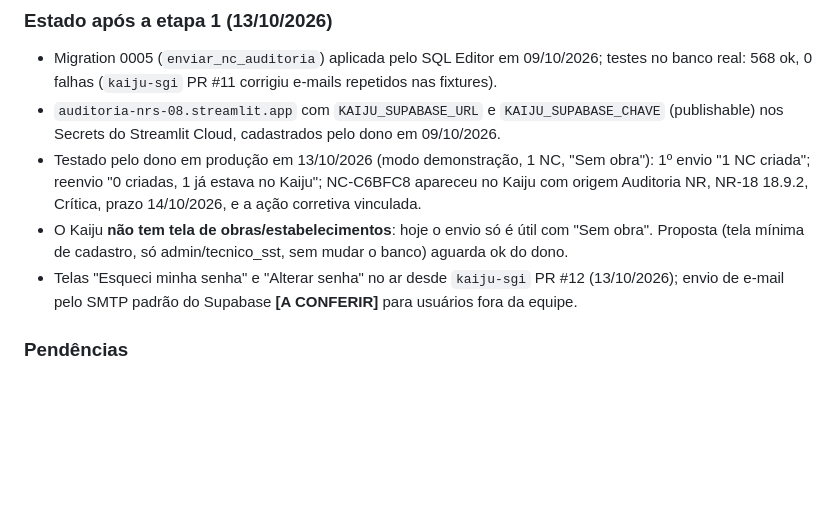
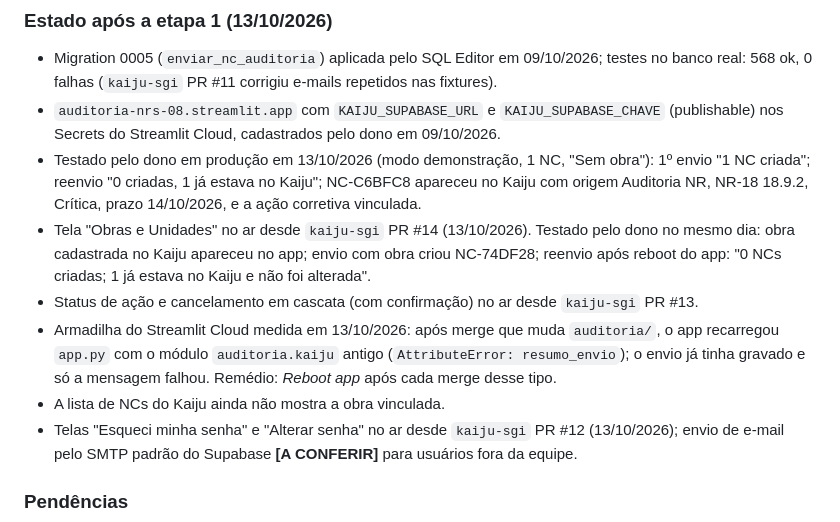
Before and after one commit to dllifilho-debug/kaiju-sgi, a Markdown page: docs/CONTEXTO.md, the part around the change. GitHub-like rendering; blank space fills up the shorter version.

Commit message:
docs: registra teste com obra e a armadilha do reboot do Streamlit
Co-Authored-By: Claude Opus 5.5 <noreply@anthropic.com>
Claude-Session: https://claude.ai/code/session_01P3C6d7VTT5BvfF39Peg4Jy

```diff
--- a/docs/CONTEXTO.md
+++ b/docs/CONTEXTO.md
@@ -97,8 +97,14 @@ Esquema, políticas e testes: `supabase/` (ver `supabase/README.md`).
 - Testado pelo dono em produção em 13/10/2026 (modo demonstração, 1 NC, "Sem obra"): 1º envio
   "1 NC criada"; reenvio "0 criadas, 1 já estava no Kaiju"; NC-C6BFC8 apareceu no Kaiju com origem
   Auditoria NR, NR-18 18.9.2, Crítica, prazo 14/10/2026, e a ação corretiva vinculada.
-- O Kaiju **não tem tela de obras/estabelecimentos**: hoje o envio só é útil com "Sem obra".
-  Proposta (tela mínima de cadastro, só admin/tecnico_sst, sem mudar o banco) aguarda ok do dono.
+- Tela "Obras e Unidades" no ar desde `kaiju-sgi` PR #14 (13/10/2026). Testado pelo dono no mesmo
+  dia: obra cadastrada no Kaiju apareceu no app; envio com obra criou NC-74DF28; reenvio após
+  reboot do app: "0 NCs criadas; 1 já estava no Kaiju e não foi alterada".
+- Status de ação e cancelamento em cascata (com confirmação) no ar desde `kaiju-sgi` PR #13.
+- Armadilha do Streamlit Cloud medida em 13/10/2026: após merge que muda `auditoria/`, o app
+  recarregou `app.py` com o módulo `auditoria.kaiju` antigo (`AttributeError: resumo_envio`); o
+  envio já tinha gravado e só a mensagem falhou. Remédio: *Reboot app* após cada merge desse tipo.
+- A lista de NCs do Kaiju ainda não mostra a obra vinculada.
 - Telas "Esqueci minha senha" e "Alterar senha" no ar desde `kaiju-sgi` PR #12 (13/10/2026);
   envio de e-mail pelo SMTP padrão do Supabase **[A CONFERIR]** para usuários fora da equipe.
 
```
